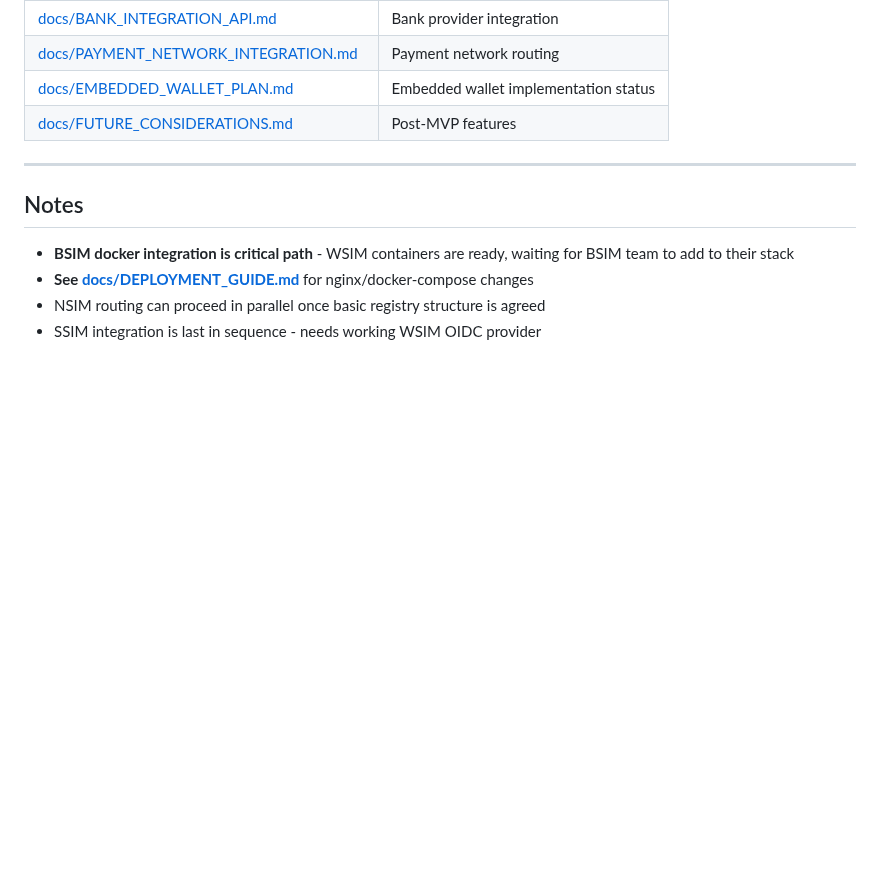
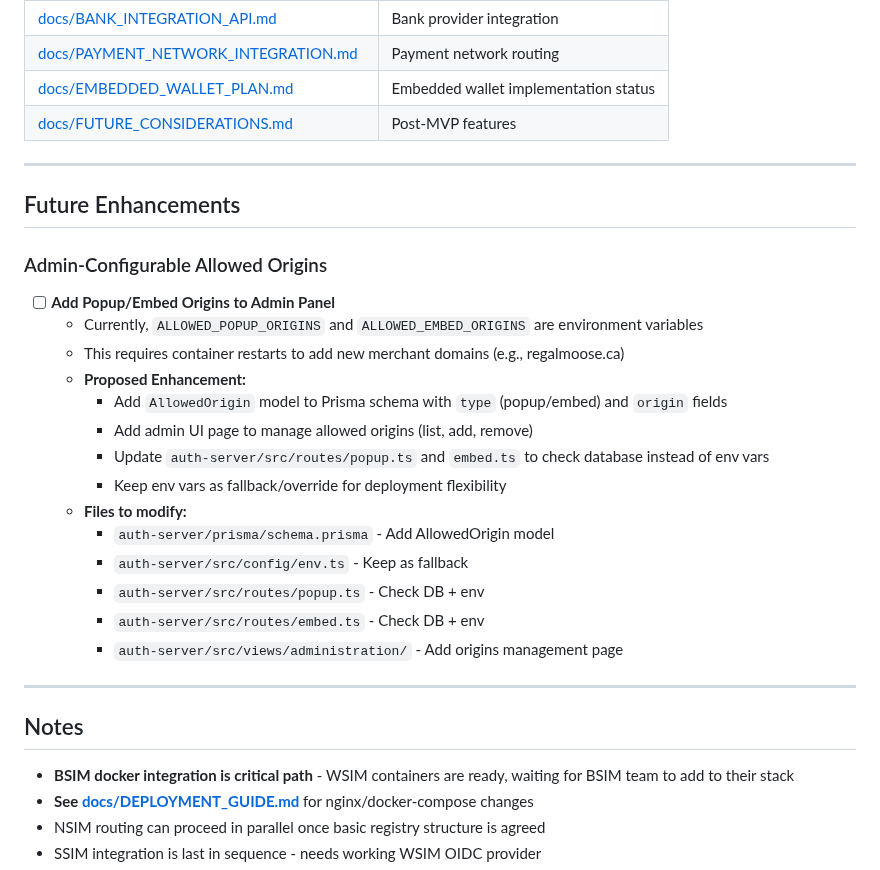
Before and after one commit to jordancrombie/wsim, a Markdown page: TODO.md, the part around one of its changes. Drawn GitHub-style; blank space fills up the shorter version.

Commit message:
docs: Add future enhancement for admin-configurable popup/embed origins
Currently ALLOWED_POPUP_ORIGINS and ALLOWED_EMBED_ORIGINS are environment
variables requiring container restarts to add new merchant domains.

Proposed enhancement to add database-backed origin management via admin panel.

🤖 Generated with [Claude Code](https://claude.com/claude-code)

Co-Authored-By: Claude <noreply@anthropic.com>

```diff
--- a/TODO.md
+++ b/TODO.md
@@ -209,6 +209,26 @@ Access at: https://wsim-dev.banksim.ca
 
 ---
 
+## Future Enhancements
+
+### Admin-Configurable Allowed Origins
+- [ ] **Add Popup/Embed Origins to Admin Panel**
+  - Currently, `ALLOWED_POPUP_ORIGINS` and `ALLOWED_EMBED_ORIGINS` are environment variables
+  - This requires container restarts to add new merchant domains (e.g., regalmoose.ca)
+  - **Proposed Enhancement:**
+    - Add `AllowedOrigin` model to Prisma schema with `type` (popup/embed) and `origin` fields
+    - Add admin UI page to manage allowed origins (list, add, remove)
+    - Update `auth-server/src/routes/popup.ts` and `embed.ts` to check database instead of env vars
+    - Keep env vars as fallback/override for deployment flexibility
+  - **Files to modify:**
+    - `auth-server/prisma/schema.prisma` - Add AllowedOrigin model
+    - `auth-server/src/config/env.ts` - Keep as fallback
+    - `auth-server/src/routes/popup.ts` - Check DB + env
+    - `auth-server/src/routes/embed.ts` - Check DB + env
+    - `auth-server/src/views/administration/` - Add origins management page
+
+---
+
 ## Notes
 
 - **BSIM docker integration is critical path** - WSIM containers are ready, waiting for BSIM team to add to their stack
```
Also changed, not shown: other parts of TODO.md (+1 -1 lines).
